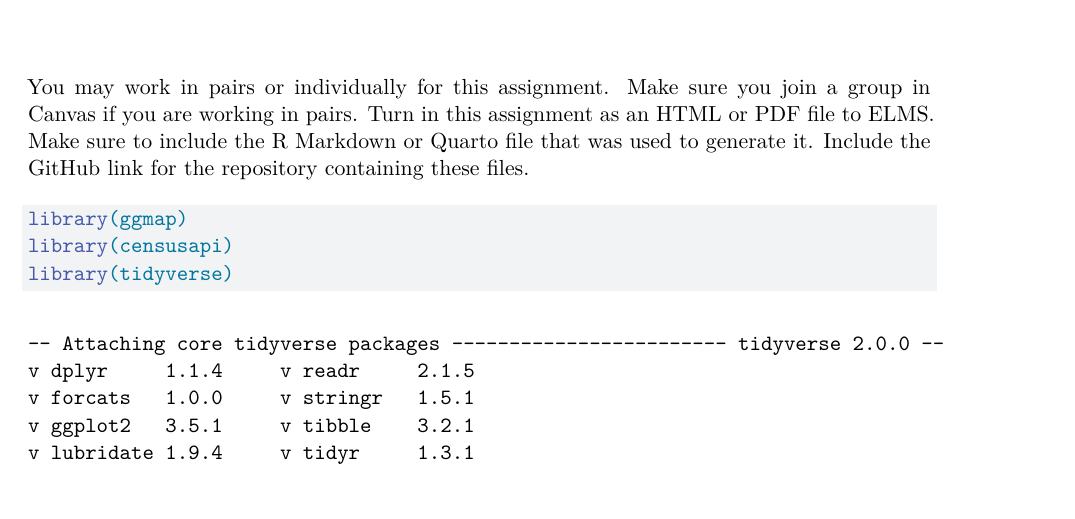
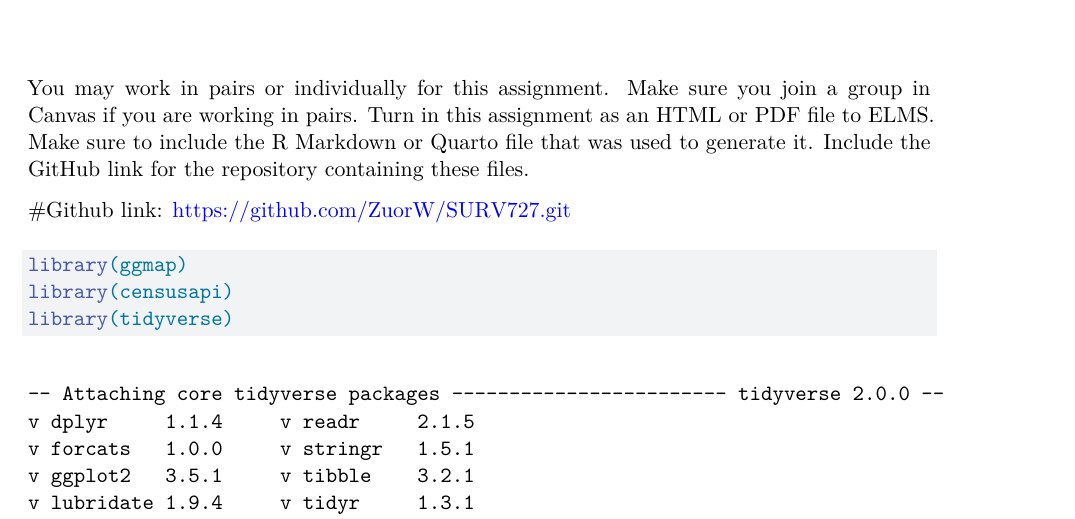
Before and after one commit to ZuorW/SURV727, a Quarto document (A5.qmd): part of page 1 of 6, cut so that both start at the same text. Rendered offline with R 4.5, knitr and Pandoc in place of Quarto, then LaTeX, with nearby package versions; some code elsewhere in the file could not run offline.

Commit message:
added the github link

````diff
--- a/A5.qmd
+++ b/A5.qmd
@@ -6,6 +6,8 @@ editor: visual
 ---
 
 You may work in pairs or individually for this assignment. Make sure you join a group in Canvas if you are working in pairs. Turn in this assignment as an HTML or PDF file to ELMS. Make sure to include the R Markdown or Quarto file that was used to generate it. Include the GitHub link for the repository containing these files.
+
+#Github link: https://github.com/ZuorW/SURV727.git
 
 ```{r}
 library(ggmap)
````
